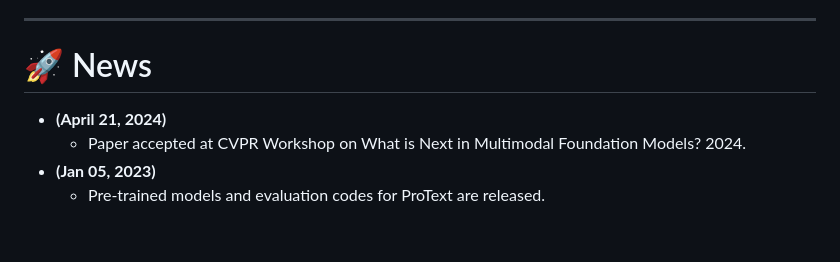
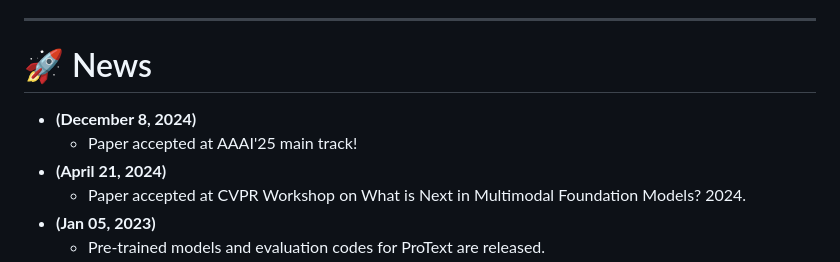
Before and after one commit to muzairkhattak/ProText, a Markdown page: README.md, the part around the change. Drawn GitHub-style; blank space fills up the shorter version.

Commit message:
Adds AAA'25 acceptance details.

```diff
--- a/README.md
+++ b/README.md
@@ -18,6 +18,8 @@ Official PyTorch implementation
 
 
 # :rocket: News
+* **(December 8, 2024)**
+  * Paper accepted at AAAI'25 main track!
 * **(April 21, 2024)**
   * Paper accepted at CVPR Workshop on What is Next in Multimodal Foundation Models? 2024.
 * **(Jan 05, 2023)**
```
